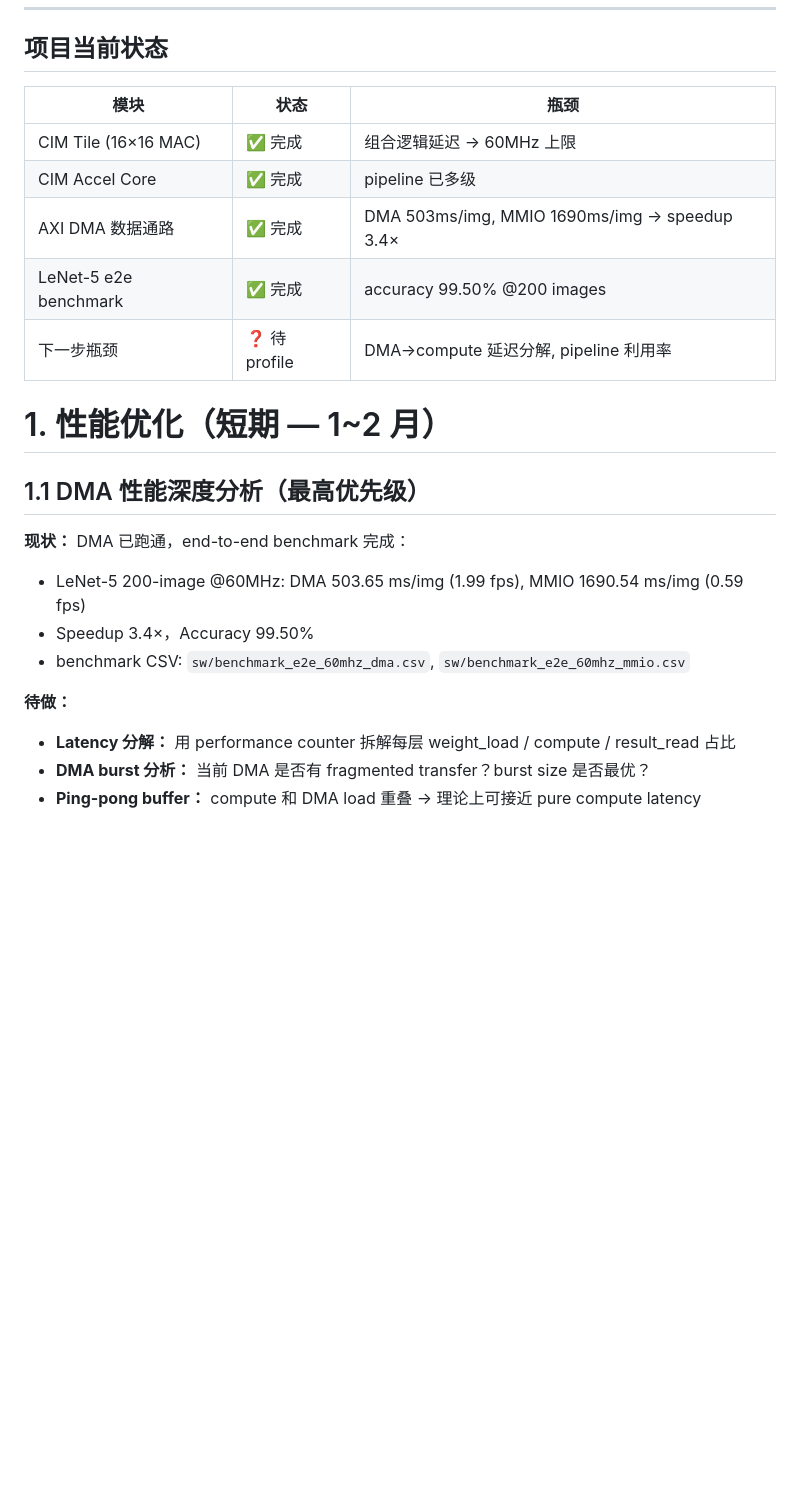
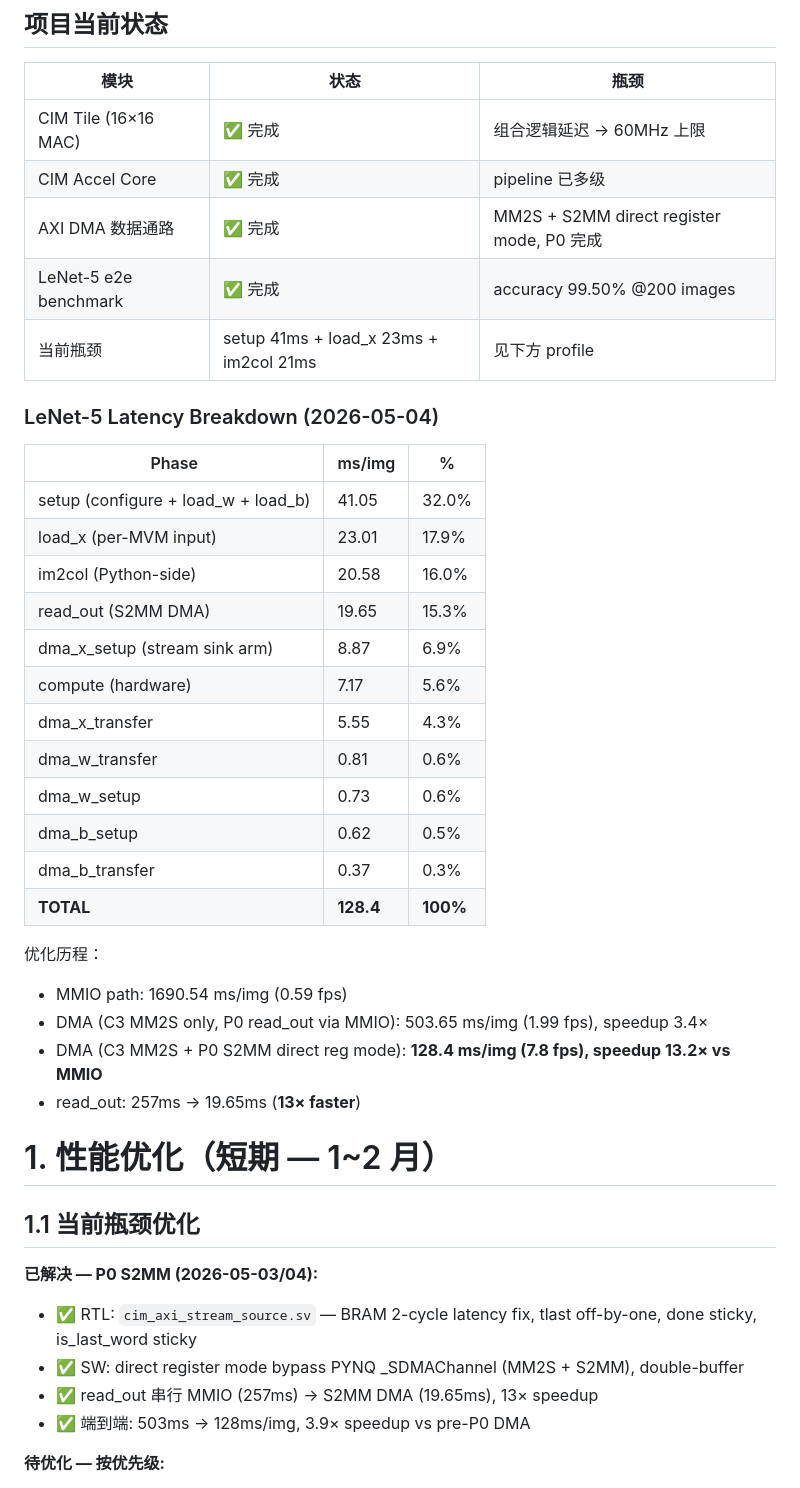
Before and after one commit to Invoker-pray/INT8-CIM-of-jiao, a Markdown page: OPTIMIZATION_ROADMAP.md, the part around one of its changes. Drawn GitHub-style; blank space fills up the shorter version.

Commit message:
docs: update roadmap with P0 S2MM measured results (2026-05-04)
LeNet-5 e2e: 128.4 ms/img (7.8 fps), 13.2x vs MMIO baseline.
read_out: 257ms → 19.65ms (13x faster via S2MM direct reg mode).
New top bottlenecks: setup (41ms), load_x (23ms), im2col (21ms).

Co-Authored-By: Claude Opus 4.7 <noreply@anthropic.com>

```diff
--- a/OPTIMIZATION_ROADMAP.md
+++ b/OPTIMIZATION_ROADMAP.md
@@ -11,21 +11,42 @@
 |------|------|------|
 | CIM Tile (16×16 MAC) | ✅ 完成 | 组合逻辑延迟 → 60MHz 上限 |
 | CIM Accel Core | ✅ 完成 | pipeline 已多级 |
-| AXI DMA 数据通路 | ✅ 完成 | DMA 503ms/img, MMIO 1690ms/img → speedup 3.4× |
+| AXI DMA 数据通路 | ✅ 完成 | MM2S + S2MM direct register mode, P0 完成 |
 | LeNet-5 e2e benchmark | ✅ 完成 | accuracy 99.50% @200 images |
-| 下一步瓶颈 | ❓ 待 profile | DMA→compute 延迟分解, pipeline 利用率 |
+| 当前瓶颈 | setup 41ms + load_x 23ms + im2col 21ms | 见下方 profile |
+
+### LeNet-5 Latency Breakdown (2026-05-04)
+
+| Phase | ms/img | % |
+|-------|--------|---|
+| setup (configure + load_w + load_b) | 41.05 | 32.0% |
+| load_x (per-MVM input) | 23.01 | 17.9% |
+| im2col (Python-side) | 20.58 | 16.0% |
+| read_out (S2MM DMA) | 19.65 | 15.3% |
+| dma_x_setup (stream sink arm) | 8.87 | 6.9% |
+| compute (hardware) | 7.17 | 5.6% |
+| dma_x_transfer | 5.55 | 4.3% |
+| dma_w_transfer | 0.81 | 0.6% |
+| dma_w_setup | 0.73 | 0.6% |
+| dma_b_setup | 0.62 | 0.5% |
+| dma_b_transfer | 0.37 | 0.3% |
+| **TOTAL** | **128.4** | **100%** |
+
+优化历程：
+- MMIO path: 1690.54 ms/img (0.59 fps)
+- DMA (C3 MM2S only, P0 read_out via MMIO): 503.65 ms/img (1.99 fps), speedup 3.4×
+- DMA (C3 MM2S + P0 S2MM direct reg mode): **128.4 ms/img (7.8 fps), speedup 13.2× vs MMIO**
+- read_out: 257ms → 19.65ms (**13× faster**)
 
 # 1. 性能优化（短期 — 1~2 月）
 
-## 1.1 DMA 性能深度分析（最高优先级）
+## 1.1 当前瓶颈优化
 
-**现状：** DMA 已跑通，end-to-end benchmark 完成：
-- LeNet-5 200-image @60MHz: DMA 503.65 ms/img (1.99 fps), MMIO 1690.54 ms/img (0.59 fps)
-- Speedup 3.4×，Accuracy 99.50%
-- benchmark CSV: `sw/benchmark_e2e_60mhz_dma.csv`, `sw/benchmark_e2e_60mhz_mmio.csv`
+**已解决 — P0 S2MM (2026-05-03/04):**
+- ✅ RTL: `cim_axi_stream_source.sv` — BRAM 2-cycle latency fix, tlast off-by-one, done sticky, is_last_word sticky
+- ✅ SW: direct register mode bypass PYNQ _SDMAChannel (MM2S + S2MM), double-buffer
+- ✅ read_out 串行 MMIO (257ms) → S2MM DMA (19.65ms), 13× speedup
+- ✅ 端到端: 503ms → 128ms/img, 3.9× speedup vs pre-P0 DMA
 
-**待做：**
-- **Latency 分解：** 用 performance counter 拆解每层 weight_load / compute / result_read 占比
-- **DMA burst 分析：** 当前 DMA 是否有 fragmented transfer？burst size 是否最优？
-- **Ping-pong buffer：** compute 和 DMA load 重叠 → 理论上可接近 pure compute latency
+**待优化 — 按优先级:**
 
```
Also changed, not shown: other parts of OPTIMIZATION_ROADMAP.md (+20 -5 lines).
